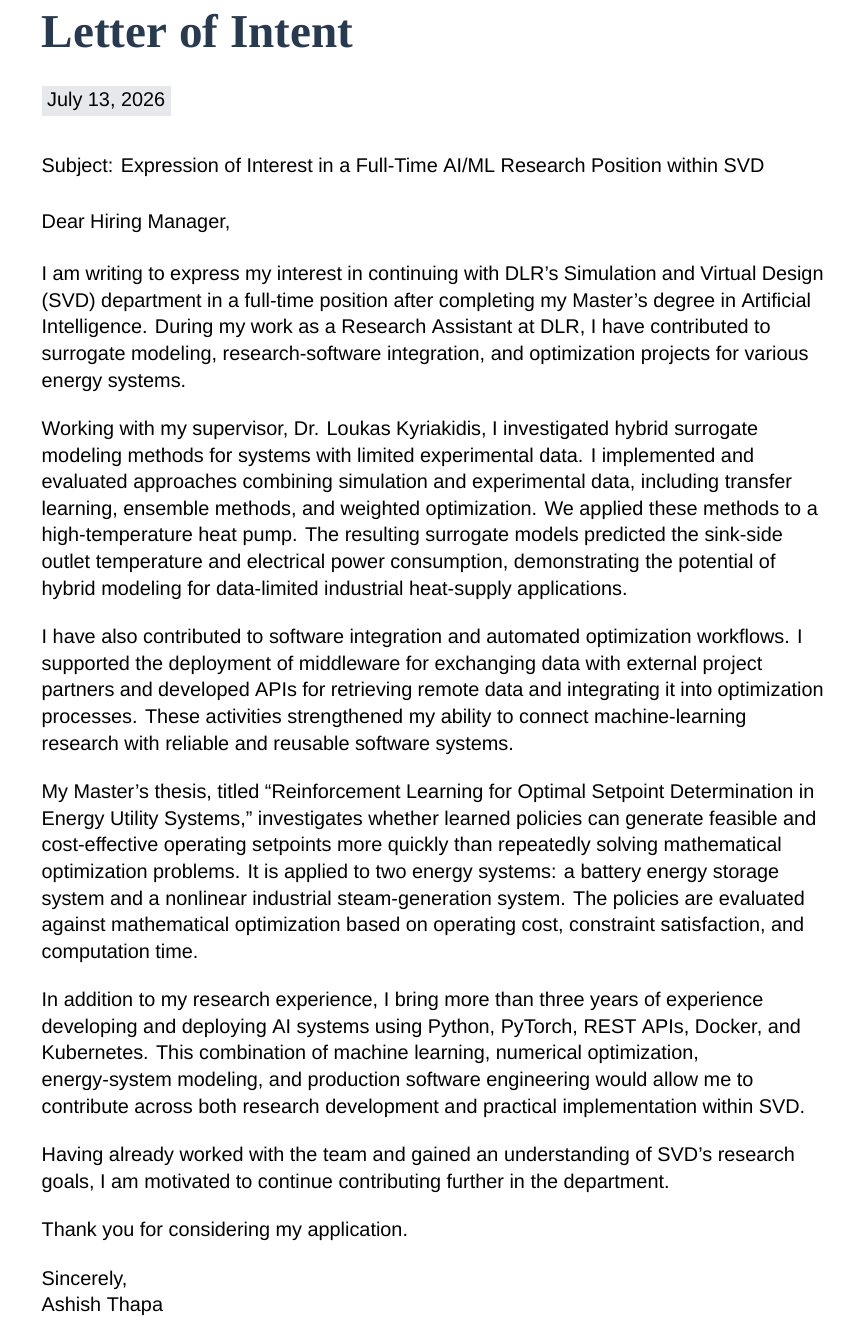
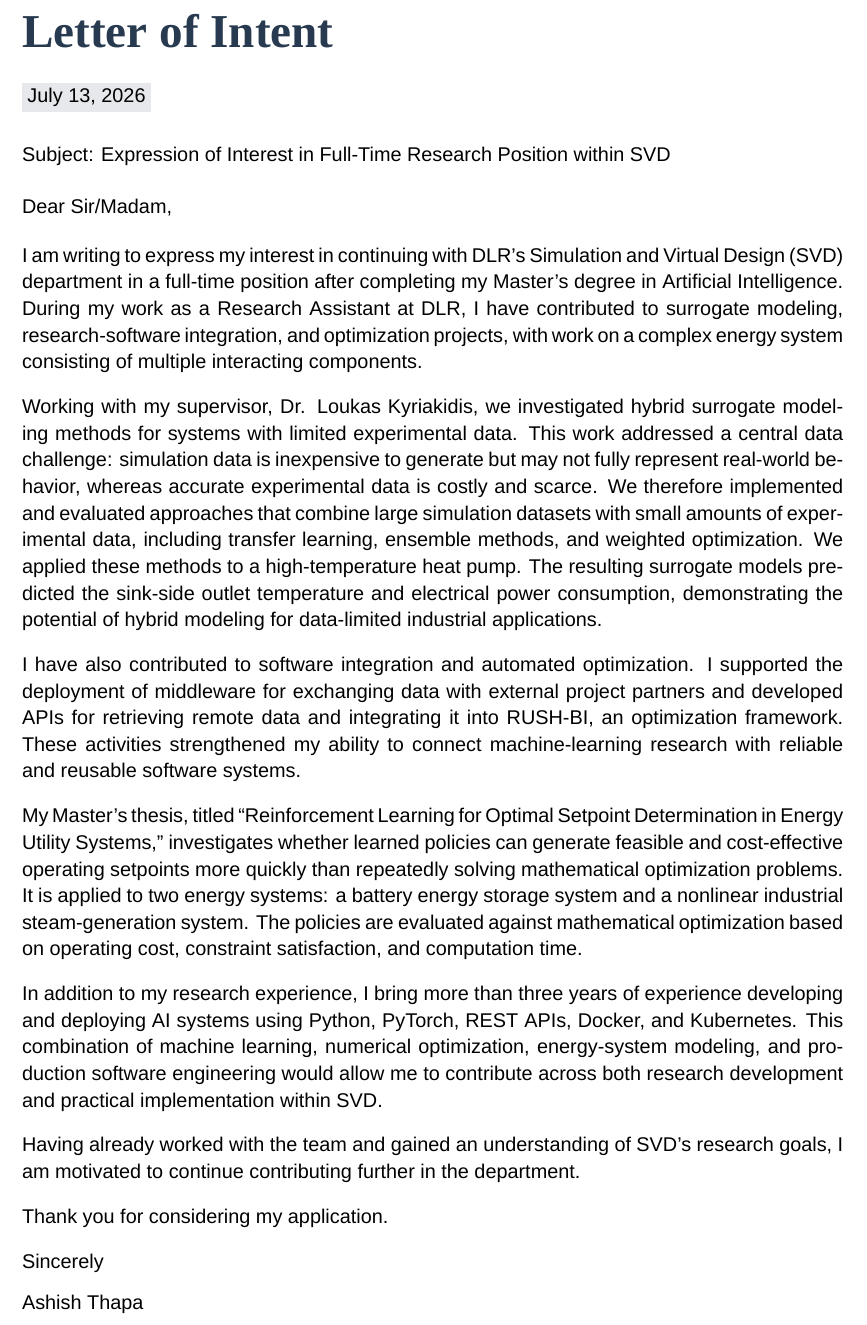
Before and after one commit to itsashishthapa/THESIS, a LaTeX document (letter_of_intent/Letter of Intent.tex): part of the page, cut so that both start at the same text. Compiled offline with XeLaTeX.

Commit message:
Revise letter of intent: Update formatting, enhance content clarity, and improve structure of research contributions and experiences.

```diff
--- a/letter_of_intent/Letter of Intent.tex
+++ b/letter_of_intent/Letter of Intent.tex
@@ -1,9 +1,10 @@
 % !TEX TS-program = xelatex
 \documentclass[11pt,a4paper]{article}
 
-\usepackage[a4paper,left=1.15in,right=1.15in,top=0.80in,bottom=0.80in]{geometry}
+\usepackage[a4paper,left=1in,right=1in,top=0.80in,bottom=0.80in]{geometry}
 \usepackage{fontspec}
 \usepackage{xcolor}
+\usepackage{ragged2e}
 
 \setmainfont{Liberation Sans}
 \newfontfamily\lettertitlefont{Liberation Serif}
@@ -17,47 +18,49 @@
 \linespread{1.08}
 
 \begin{document}
-\raggedright
 
 {\lettertitlefont\bfseries\fontsize{26pt}{32pt}\selectfont
 \color{lettertitle}Letter of Intent\par}
 
-\vspace{18pt}
+\vspace{16pt}
 {\setlength{\fboxsep}{3pt}
 \colorbox{datechip}{July 13, 2026}\par}
 
-\vspace{22pt}
-Subject: Expression of Interest in a Full-Time AI/ML Research Position within SVD
-
-\vspace{16pt}
-Dear Hiring Manager,
+\vspace{18pt}
+Subject: Expression of Interest in Full-Time Research Position within SVD
 
 \vspace{14pt}
+Dear Sir/Madam,
+
+\vspace{12pt}
 I am writing to express my interest in continuing with DLR's Simulation and
 Virtual Design (SVD) department in a full-time position after completing my
 Master's degree in Artificial Intelligence. During my work as a Research
 Assistant at DLR, I have contributed to surrogate modeling, research-software
-integration, and optimization projects for various energy systems.
+integration, and optimization projects, with work on a complex energy
+system consisting of multiple interacting components.
 
-\vspace{12pt}
-Working with my supervisor, Dr. Loukas Kyriakidis, I investigated hybrid surrogate
-modeling methods for systems with limited experimental data. I
-implemented and evaluated approaches combining simulation and experimental
-data, including transfer learning, ensemble methods, and weighted optimization.
+\vspace{10pt}
+Working with my supervisor, Dr. Loukas Kyriakidis, we investigated hybrid surrogate
+modeling methods for systems with limited experimental data. This work addressed
+a central data challenge: simulation data is inexpensive to generate but may not
+fully represent real-world behavior, whereas accurate experimental data is costly
+and scarce. We therefore implemented and evaluated approaches that combine large
+simulation datasets with small amounts of experimental data, including transfer
+learning, ensemble methods, and weighted optimization.
 We applied these methods to a high-temperature heat pump. The resulting surrogate models
 predicted the sink-side outlet temperature and electrical power consumption,
-demonstrating the potential of hybrid modeling for data-limited industrial
-heat-supply applications.
+demonstrating the potential of hybrid modeling for data-limited industrial applications.
 
-\vspace{12pt}
-I have also contributed to software integration and automated optimization
-workflows. I supported the deployment of middleware for exchanging data with
+\vspace{10pt}
+I have also contributed to software integration and automated optimization.
+I supported the deployment of middleware for exchanging data with
 external project partners and developed APIs for retrieving remote data and
-integrating it into optimization processes. These activities strengthened my
+integrating it into RUSH-BI, an optimization framework. These activities strengthened my
 ability to connect machine-learning research with reliable and reusable
 software systems.
 
-\vspace{12pt}
+\vspace{10pt}
 My Master's thesis, titled ``Reinforcement Learning for Optimal Setpoint
 Determination in Energy Utility Systems,'' investigates whether learned
 policies can generate feasible and cost-effective operating setpoints more
@@ -66,7 +69,7 @@ battery energy storage system and a nonlinear industrial steam-generation
 system. The policies are evaluated against mathematical optimization based on
 operating cost, constraint satisfaction, and computation time.
 
-\vspace{12pt}
+\vspace{10pt}
 In addition to my research experience, I bring more than three years of
 experience developing and deploying AI systems using Python, PyTorch, REST
 APIs, Docker, and Kubernetes. This combination of machine learning, numerical
@@ -74,16 +77,17 @@ optimization, energy-system modeling, and production software engineering
 would allow me to contribute across both research development and practical
 implementation within SVD.
 
-\vspace{12pt}
+\vspace{10pt}
 Having already worked with the team and gained an understanding of SVD's
 research goals, I am motivated to continue contributing further in the department.
 
-\vspace{12pt}
+\vspace{10pt}
 Thank you for considering my application.
 
-\vspace{12pt}
-Sincerely,
+\vspace{10pt}
+Sincerely
 
+\vspace{8pt}
 Ashish Thapa
 
 \end{document}
```
